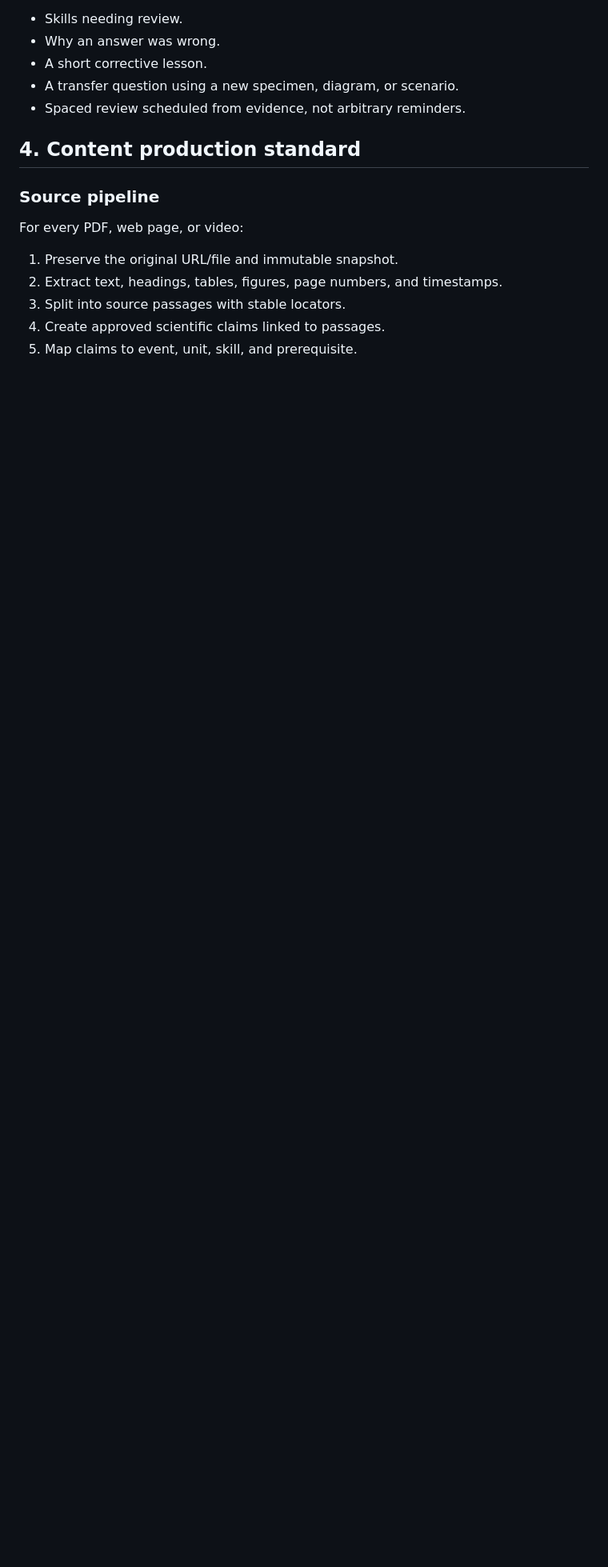
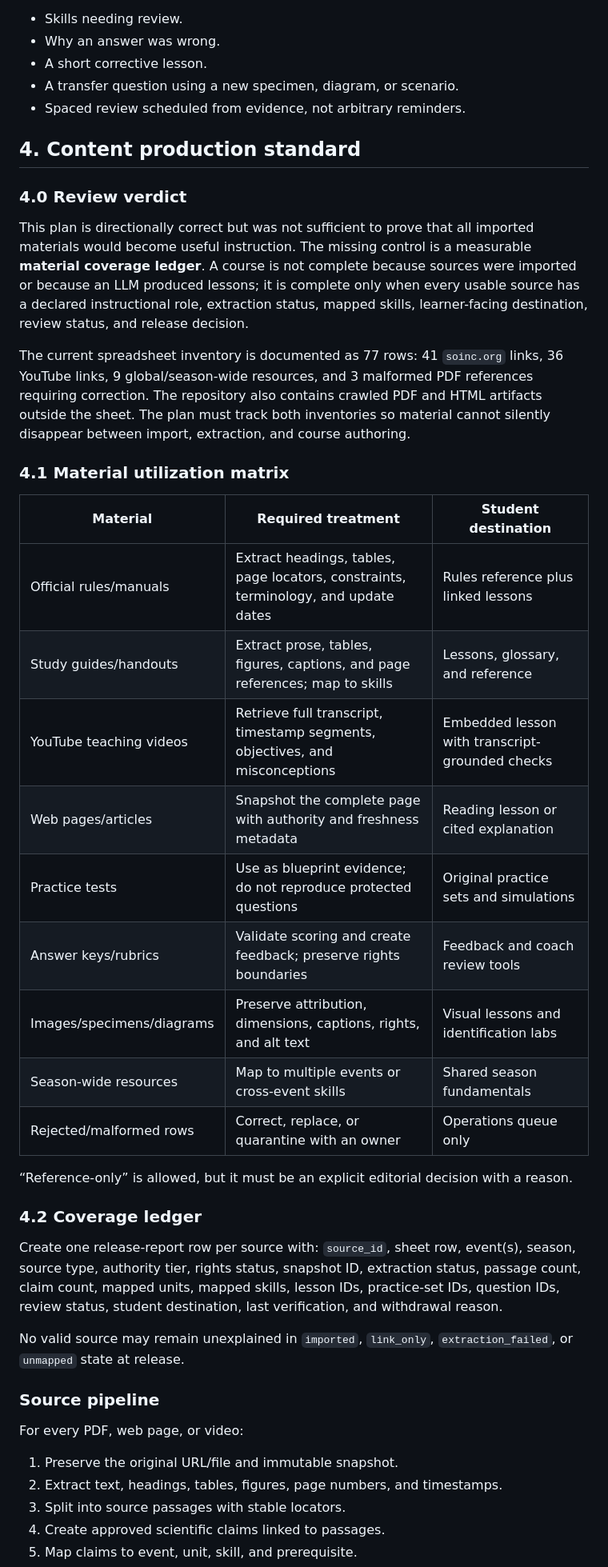
Before and after one commit to jiangyurong609/science-olympiad, a Markdown page: docs/KHAN_STYLE_LEARNING_EXPERIENCE_PLAN.md, the part around one of its changes. Shown at 80% size. Drawn GitHub-style; blank space fills up the shorter version.

Commit message:
Add material coverage and release gates to learning plan

```diff
--- a/docs/KHAN_STYLE_LEARNING_EXPERIENCE_PLAN.md
+++ b/docs/KHAN_STYLE_LEARNING_EXPERIENCE_PLAN.md
@@ -110,6 +110,34 @@ The student sees:
 
 ## 4. Content production standard
 
+### 4.0 Review verdict
+
+This plan is directionally correct but was not sufficient to prove that all imported materials would become useful instruction. The missing control is a measurable **material coverage ledger**. A course is not complete because sources were imported or because an LLM produced lessons; it is complete only when every usable source has a declared instructional role, extraction status, mapped skills, learner-facing destination, review status, and release decision.
+
+The current spreadsheet inventory is documented as 77 rows: 41 `soinc.org` links, 36 YouTube links, 9 global/season-wide resources, and 3 malformed PDF references requiring correction. The repository also contains crawled PDF and HTML artifacts outside the sheet. The plan must track both inventories so material cannot silently disappear between import, extraction, and course authoring.
+
+### 4.1 Material utilization matrix
+
+| Material | Required treatment | Student destination |
+|---|---|---|
+| Official rules/manuals | Extract headings, tables, page locators, constraints, terminology, and update dates | Rules reference plus linked lessons |
+| Study guides/handouts | Extract prose, tables, figures, captions, and page references; map to skills | Lessons, glossary, and reference |
+| YouTube teaching videos | Retrieve full transcript, timestamp segments, objectives, and misconceptions | Embedded lesson with transcript-grounded checks |
+| Web pages/articles | Snapshot the complete page with authority and freshness metadata | Reading lesson or cited explanation |
+| Practice tests | Use as blueprint evidence; do not reproduce protected questions | Original practice sets and simulations |
+| Answer keys/rubrics | Validate scoring and create feedback; preserve rights boundaries | Feedback and coach review tools |
+| Images/specimens/diagrams | Preserve attribution, dimensions, captions, rights, and alt text | Visual lessons and identification labs |
+| Season-wide resources | Map to multiple events or cross-event skills | Shared season fundamentals |
+| Rejected/malformed rows | Correct, replace, or quarantine with an owner | Operations queue only |
+
+“Reference-only” is allowed, but it must be an explicit editorial decision with a reason.
+
+### 4.2 Coverage ledger
+
+Create one release-report row per source with: `source_id`, sheet row, event(s), season, source type, authority tier, rights status, snapshot ID, extraction status, passage count, claim count, mapped units, mapped skills, lesson IDs, practice-set IDs, question IDs, review status, student destination, last verification, and withdrawal reason.
+
+No valid source may remain unexplained in `imported`, `link_only`, `extraction_failed`, or `unmapped` state at release.
+
 ### Source pipeline
 
 For every PDF, web page, or video:
```
Also changed, not shown: other parts of docs/KHAN_STYLE_LEARNING_EXPERIENCE_PLAN.md (+22 -1 lines).
